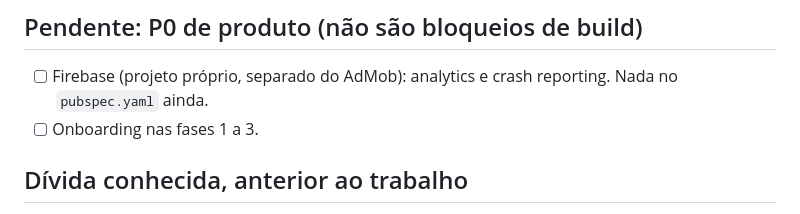
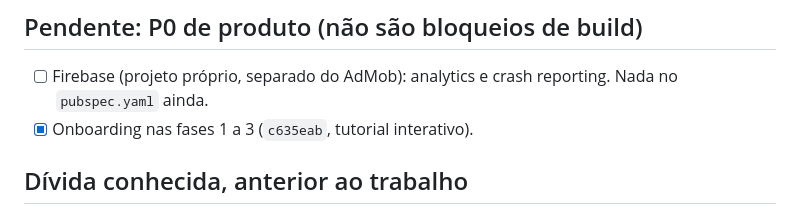
Before and after one commit to clebervg/nine-fuse, a Markdown page: docs/release-checklist.md, the part around the change. Rendered like a GitHub page.

Commit message:
docs(release): onboarding das fases 1-3 já feito no checklist
Co-Authored-By: Claude Opus 5.5 <noreply@anthropic.com>

```diff
--- a/docs/release-checklist.md
+++ b/docs/release-checklist.md
@@ -68,7 +68,7 @@ IDs de produção já criados no AdMob (Android), para passar no build:
 
 - [ ] Firebase (projeto próprio, separado do AdMob): analytics e crash
   reporting. Nada no `pubspec.yaml` ainda.
-- [ ] Onboarding nas fases 1 a 3.
+- [x] Onboarding nas fases 1 a 3 (`c635eab`, tutorial interativo).
 
 ## Dívida conhecida, anterior ao trabalho
 
```
